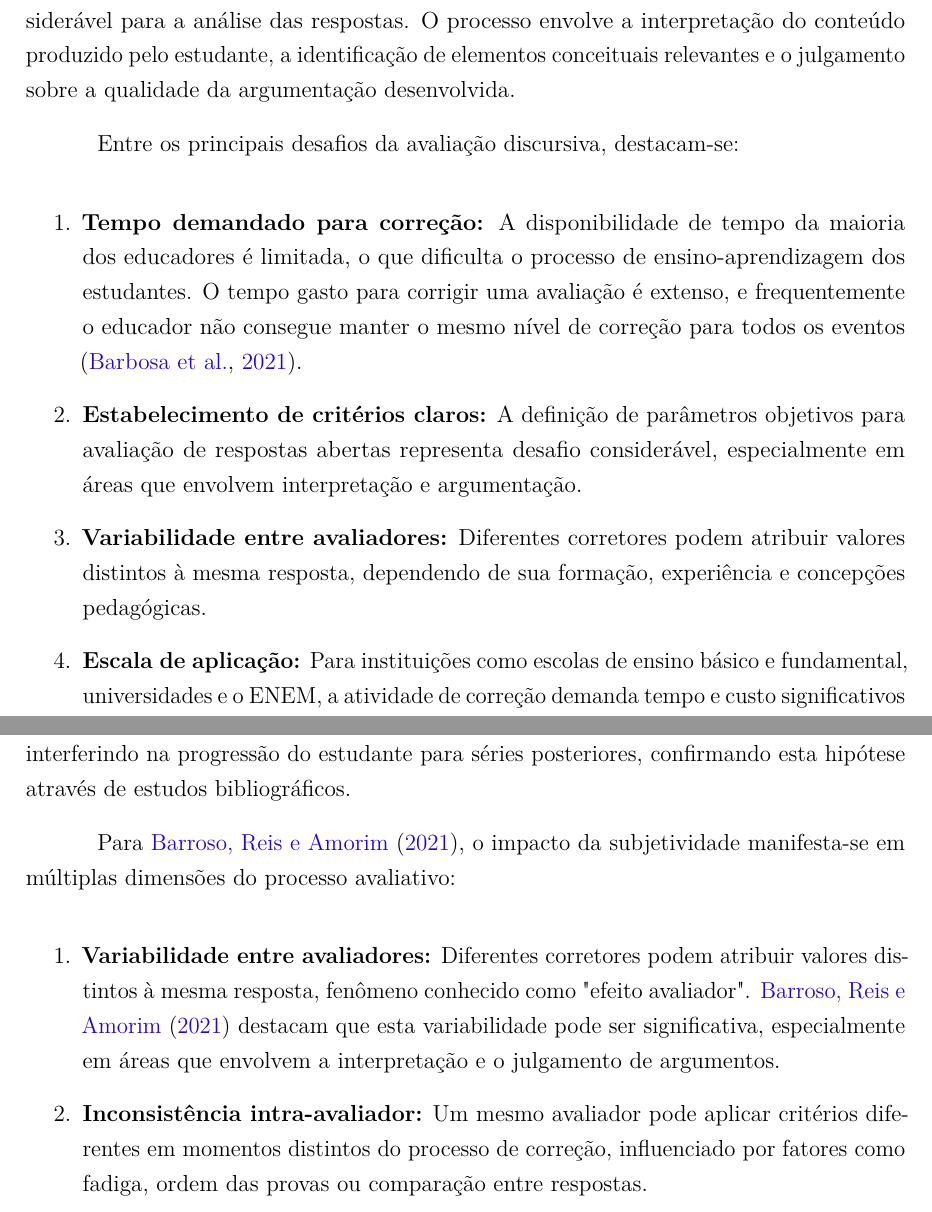
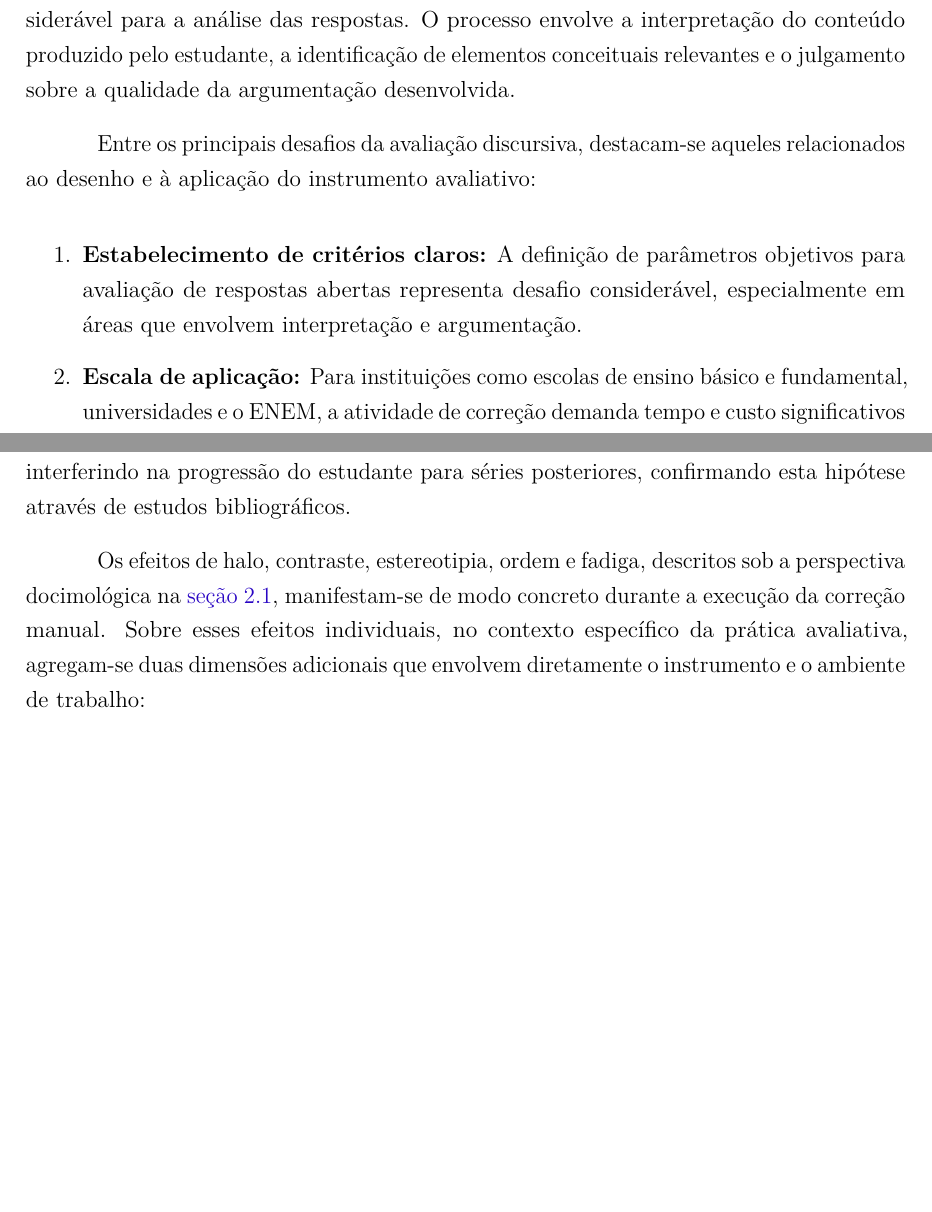
Before and after one commit to savinoo/ai-grading-system, a LaTeX thesis (tcc/Principal.tex, which reads tcc/textual/t2-fundamentacao.tex): two parts of pages 22 and 26 of 113 before the commit and two parts of pages 22 and 26 of 112 after it, joined at a grey line, cut so that both start at the same text, the shorter picture padded with empty space. Compiled offline with pdfLaTeX.

Commit message:
docs(monografia): eliminar redundância entre seções 2.1 e 2.2 (Fernando)
Anotações com highlights verdes de Fernando em pg21-27 do .xoj indicavam
repetição estrutural entre as seções 2.1 (Avaliação Educacional) e 2.2
(Correção Manual). Frases idênticas marcadas em duas páginas:
- "O tempo gasto para corrigir uma avaliação é extenso" (pg23 e pg26)
- "Diferentes corretores podem atribuir valores distintos à mesma resposta"
  (pg23 e pg27)

Fix surgical:

- 2.1.2 (Desafios da Avaliação Discursiva) refocada em desafios de
  desenho do instrumento avaliativo. Removidos itens "Tempo demandado
  para correção" e "Variabilidade entre avaliadores" — esses são
  desafios de execução da correção, abordados em 2.2. Adicionada nota
  de transição apontando para 2.2.

- 2.2.3 (Impacto da Subjetividade) refocada em dimensões específicas
  da prática avaliativa. Removidos itens "Variabilidade entre
  avaliadores", "Inconsistência intra-avaliador" e "Vieses
  inconscientes" — todos cobertos pela perspectiva docimológica em
  2.1.3 (efeitos de halo, contraste, estereotipia, ordem e fadiga).
  Mantidos itens "Interpretação de critérios" e "Efeitos contextuais"
  com parágrafo de transição referenciando a docimologia de 2.1.

```diff
--- a/tcc/textual/t2-fundamentacao.tex
+++ b/tcc/textual/t2-fundamentacao.tex
@@ -24,14 +24,10 @@ A avaliação discursiva, caracterizada pela proposição de questões abertas q
 
 Conforme apontado por \citeonline{lima_avaliacao_2023}, a correção de questões dissertativas constitui tarefa não trivial, exigindo do avaliador competências específicas e tempo considerável para a análise das respostas. O processo envolve a interpretação do conteúdo produzido pelo estudante, a identificação de elementos conceituais relevantes e o julgamento sobre a qualidade da argumentação desenvolvida.
 
-Entre os principais desafios da avaliação discursiva, destacam-se:
+Entre os principais desafios da avaliação discursiva, destacam-se aqueles relacionados ao desenho e à aplicação do instrumento avaliativo:
 
 \begin{enumerate}
-    \item \textbf{Tempo demandado para correção:} A disponibilidade de tempo da maioria dos educadores é limitada, o que dificulta o processo de ensino-aprendizagem dos estudantes. O tempo gasto para corrigir uma avaliação é extenso, e frequentemente o educador não consegue manter o mesmo nível de correção para todos os eventos \cite{barbosa_tempo_2021}.
-
     \item \textbf{Estabelecimento de critérios claros:} A definição de parâmetros objetivos para avaliação de respostas abertas representa desafio considerável, especialmente em áreas que envolvem interpretação e argumentação.
-
-    \item \textbf{Variabilidade entre avaliadores:} Diferentes corretores podem atribuir valores distintos à mesma resposta, dependendo de sua formação, experiência e concepções pedagógicas.
 
     \item \textbf{Escala de aplicação:} Para instituições como escolas de ensino básico e fundamental, universidades e o \gls{enem}, a atividade de correção demanda tempo e custo significativos para a avaliação dos textos produzidos \cite{pinho_aplicacao_2024}.
 
@@ -115,15 +111,9 @@ Estes desafios tornam-se particularmente evidentes em contextos educacionais con
 
 A subjetividade inerente ao processo de avaliação manual de provas discursivas constitui elemento de particular relevância, com impactos significativos sobre a validade e a confiabilidade dos resultados obtidos. \citeonline{barroso_subjetividade_2021} investigaram especificamente se a subjetividade pode influenciar a avaliação da aprendizagem, inclusive interferindo na progressão do estudante para séries posteriores, confirmando esta hipótese através de estudos bibliográficos.
 
-Para \citeonline{barroso_subjetividade_2021}, o impacto da subjetividade manifesta-se em múltiplas dimensões do processo avaliativo:
+Os efeitos de halo, contraste, estereotipia, ordem e fadiga, descritos sob a perspectiva docimológica na \autoref{sec:avaliacao-educacional}, manifestam-se de modo concreto durante a execução da correção manual. Sobre esses efeitos individuais, no contexto específico da prática avaliativa, agregam-se duas dimensões adicionais que envolvem diretamente o instrumento e o ambiente de trabalho:
 
 \begin{enumerate}
-    \item  \textbf{Variabilidade entre avaliadores:} Diferentes corretores podem atribuir valores distintos à mesma resposta, fenômeno conhecido como "efeito avaliador". \citeonline{barroso_subjetividade_2021} destacam que esta variabilidade pode ser significativa, especialmente em áreas que envolvem a interpretação e o julgamento de argumentos.
-
-    \item  \textbf{Inconsistência intra-avaliador:} Um mesmo avaliador pode aplicar critérios diferentes em momentos distintos do processo de correção, influenciado por fatores como fadiga, ordem das provas ou comparação entre respostas.
-
-    \item  \textbf{Vieses inconscientes:} Expectativas prévias, estereótipos ou conhecimento anterior sobre o estudante podem influenciar o julgamento do avaliador, comprometendo a objetividade da avaliação.
-
     \item  \textbf{Interpretação de critérios:} Mesmo quando existem rubricas ou critérios formalizados, sua interpretação pode variar entre avaliadores, resultando em diferenças significativas na atribuição de notas.
 
     \item  \textbf{Efeitos contextuais:} Fatores como ambiente de correção, pressão de tempo e estado emocional do avaliador podem afetar o processo de julgamento, introduzindo variabilidade adicional nos resultados.
```
Also changed, not shown: tcc/textual/t2-fundamentacao.tex (2 more changed lines).
